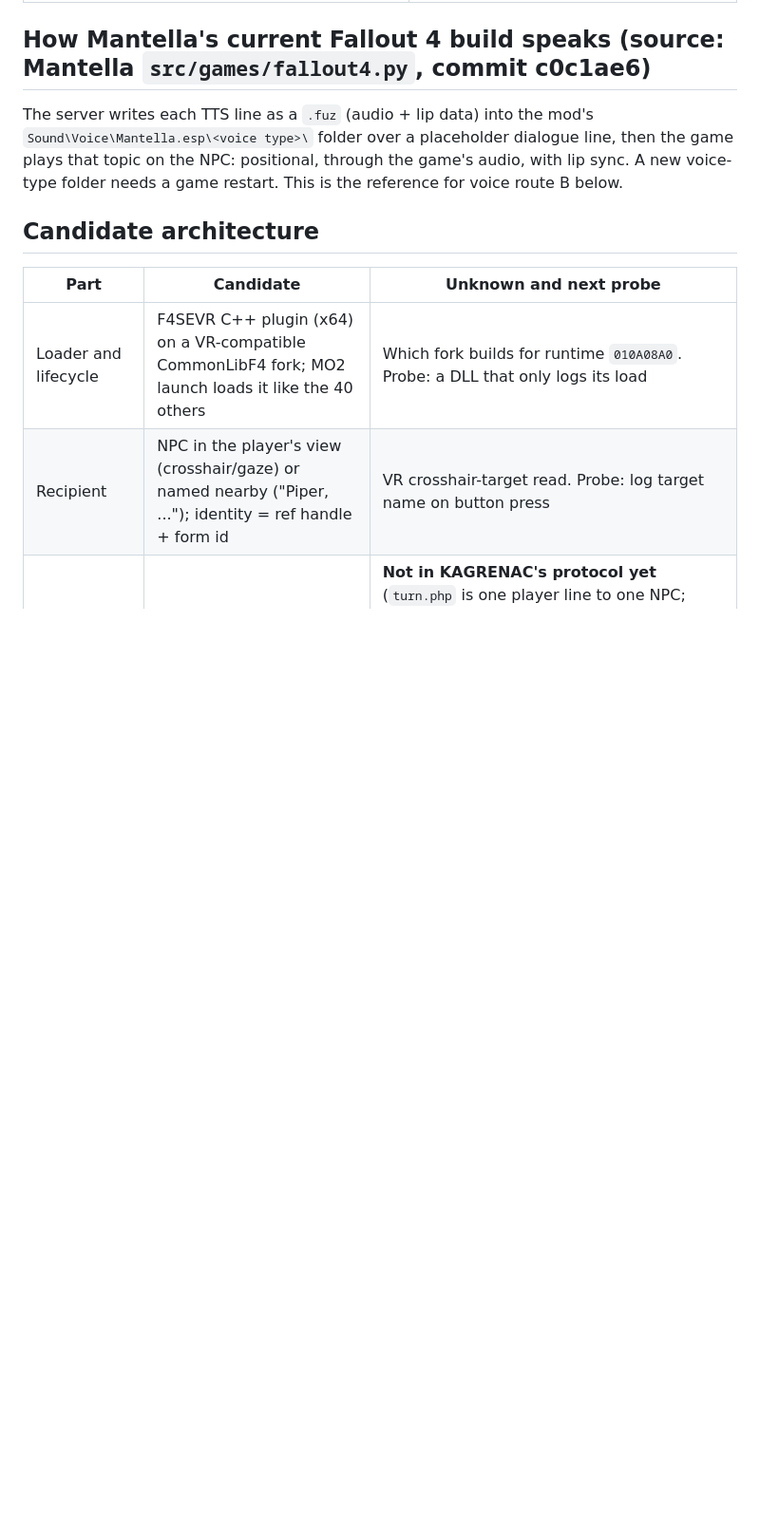
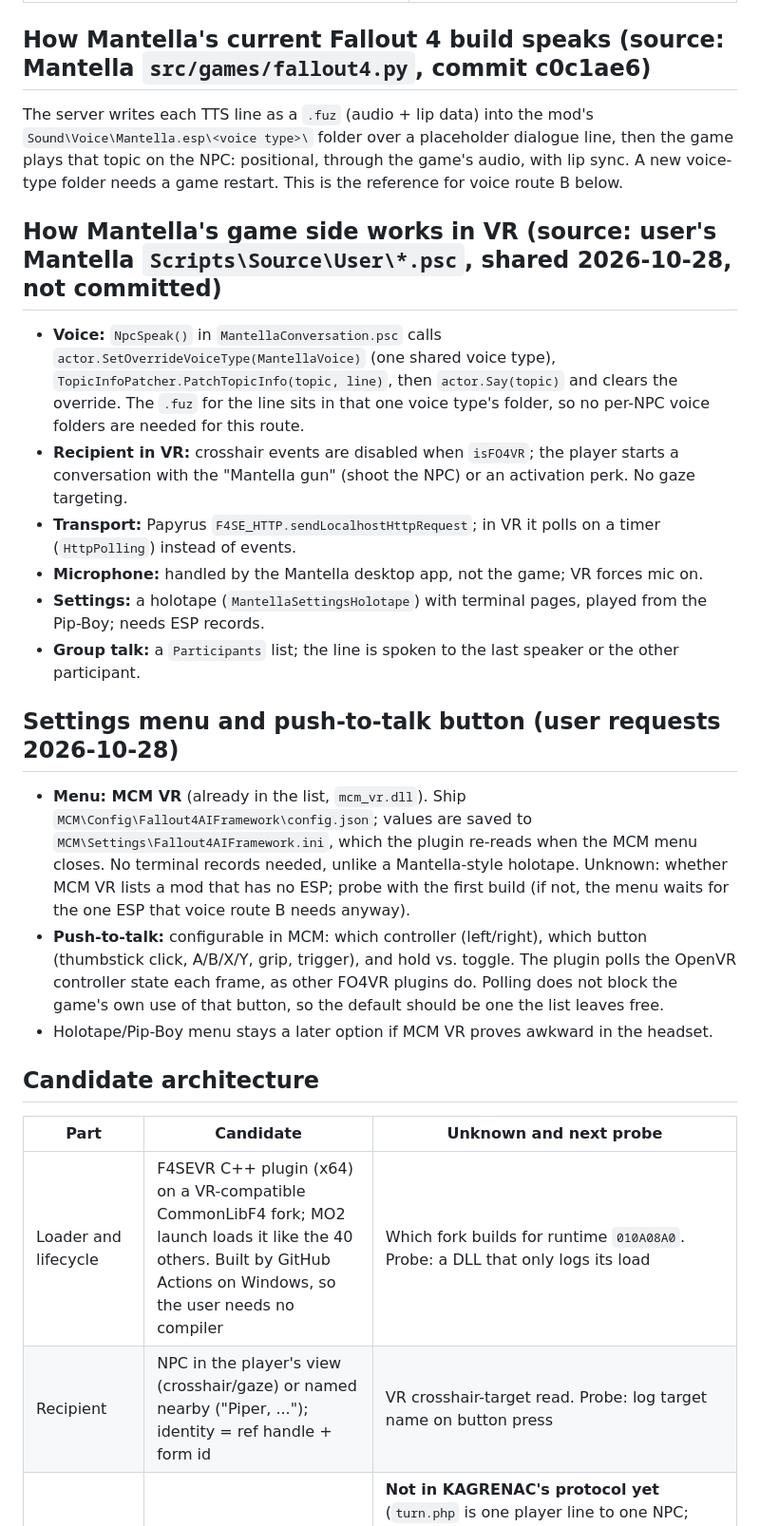
Before and after one commit to brainfrogrp-commits/Fallout4Aiframework, a Markdown page: ports/fo4vr/PLAN.md, the part around one of its changes. Shown at 95% size. GitHub-like rendering; blank space fills up the shorter version.

Commit message:
Plan the MCM VR menu, configurable push-to-talk and Mantella findings
Co-Authored-By: Claude Opus 5.5 <noreply@anthropic.com>
Claude-Session: https://claude.ai/code/session_01GCrmtYWtWTY8CjYiK346Yq

```diff
--- a/ports/fo4vr/PLAN.md
+++ b/ports/fo4vr/PLAN.md
@@ -35,10 +35,33 @@ The server writes each TTS line as a `.fuz` (audio + lip data) into the mod's
 plays that topic on the NPC: positional, through the game's audio, with lip sync. A new voice-type
 folder needs a game restart. This is the reference for voice route B below.
 
+## How Mantella's game side works in VR (source: user's Mantella `Scripts\Source\User\*.psc`, shared 2026-10-28, not committed)
+
+- **Voice:** `NpcSpeak()` in `MantellaConversation.psc` calls `actor.SetOverrideVoiceType(MantellaVoice)` (one shared voice type),
+  `TopicInfoPatcher.PatchTopicInfo(topic, line)`, then `actor.Say(topic)` and clears the override. The `.fuz` for the
+  line sits in that one voice type's folder, so no per-NPC voice folders are needed for this route.
+- **Recipient in VR:** crosshair events are disabled when `isFO4VR`; the player starts a conversation with the
+  "Mantella gun" (shoot the NPC) or an activation perk. No gaze targeting.
+- **Transport:** Papyrus `F4SE_HTTP.sendLocalhostHttpRequest`; in VR it polls on a timer (`HttpPolling`) instead of events.
+- **Microphone:** handled by the Mantella desktop app, not the game; VR forces mic on.
+- **Settings:** a holotape (`MantellaSettingsHolotape`) with terminal pages, played from the Pip-Boy; needs ESP records.
+- **Group talk:** a `Participants` list; the line is spoken to the last speaker or the other participant.
+
+## Settings menu and push-to-talk button (user requests 2026-10-28)
+
+- **Menu: MCM VR** (already in the list, `mcm_vr.dll`). Ship `MCM\Config\Fallout4AIFramework\config.json`;
+  values are saved to `MCM\Settings\Fallout4AIFramework.ini`, which the plugin re-reads when the MCM menu closes.
+  No terminal records needed, unlike a Mantella-style holotape. Unknown: whether MCM VR lists a mod that has no ESP;
+  probe with the first build (if not, the menu waits for the one ESP that voice route B needs anyway).
+- **Push-to-talk:** configurable in MCM: which controller (left/right), which button (thumbstick click, A/B/X/Y,
+  grip, trigger), and hold vs. toggle. The plugin polls the OpenVR controller state each frame, as other FO4VR plugins
+  do. Polling does not block the game's own use of that button, so the default should be one the list leaves free.
+- Holotape/Pip-Boy menu stays a later option if MCM VR proves awkward in the headset.
+
 ## Candidate architecture
 
 | Part | Candidate | Unknown and next probe |
 |---|---|---|
-| Loader and lifecycle | F4SEVR C++ plugin (x64) on a VR-compatible CommonLibF4 fork; MO2 launch loads it like the 40 others | Which fork builds for runtime `010A08A0`. Probe: a DLL that only logs its load |
+| Loader and lifecycle | F4SEVR C++ plugin (x64) on a VR-compatible CommonLibF4 fork; MO2 launch loads it like the 40 others. Built by GitHub Actions on Windows, so the user needs no compiler | Which fork builds for runtime `010A08A0`. Probe: a DLL that only logs its load |
 | Recipient | NPC in the player's view (crosshair/gaze) or named nearby ("Piper, ..."); identity = ref handle + form id | VR crosshair-target read. Probe: log target name on button press |
 | Participants (3-way talk) | Up to 3 nearby live NPCs within talking distance, chosen by the game | **Not in KAGRENAC's protocol yet** (`turn.php` is one player line to one NPC; GAMEPLAY_DESIGN calls this "the planned participant contract"). We extend our own server: participant list, who answers next (JEV `decision.php` already picks an answerer from candidates), bounded NPC-to-NPC lines |
```
Also changed, not shown: other parts of ports/fo4vr/PLAN.md (+2 -1 lines), PROJECT.md (+2 -0 lines).
